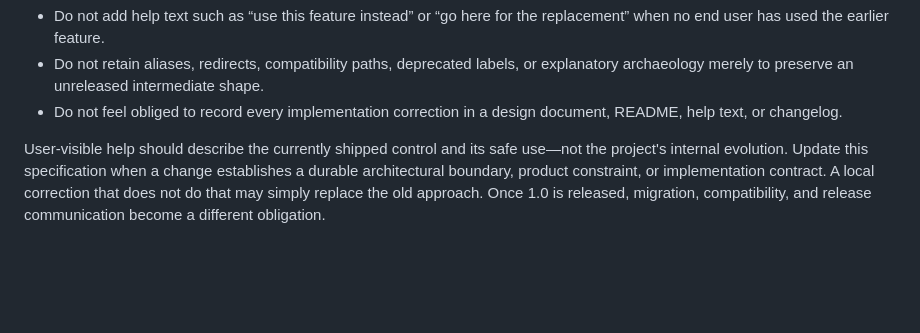
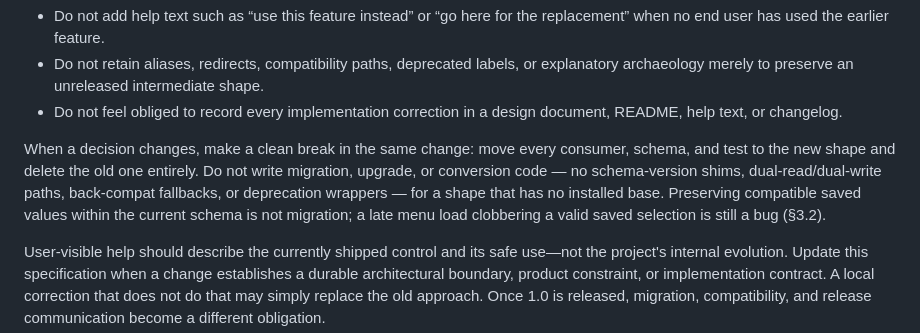
Before and after one commit to cmc0619/node-red-contrib-mavlink-ai, a Markdown page: GREENFIELD_BUILD_SPEC.md, the part around the change. Rendered like a GitHub page; blank space fills up the shorter version.

Commit message:
spec: pre-1.0 clean-break rule — no migration code when a decision changes
Move every consumer, schema, and test to the new shape in the same
change and delete the old one. No schema-version shims, dual paths,
back-compat fallbacks, or deprecation wrappers for a shape with no
installed base. Preserving saved values within the current schema is
not migration (§3.2 still applies).

```diff
--- a/GREENFIELD_BUILD_SPEC.md
+++ b/GREENFIELD_BUILD_SPEC.md
@@ -19,6 +19,14 @@ Before 1.0, do not leave migration theatre behind:
   explanatory archaeology merely to preserve an unreleased intermediate shape.
 - Do not feel obliged to record every implementation correction in a design
   document, README, help text, or changelog.
+
+When a decision changes, make a clean break in the same change: move every
+consumer, schema, and test to the new shape and delete the old one entirely.
+Do not write migration, upgrade, or conversion code — no schema-version
+shims, dual-read/dual-write paths, back-compat fallbacks, or deprecation
+wrappers — for a shape that has no installed base. Preserving compatible
+saved values within the current schema is not migration; a late menu load
+clobbering a valid saved selection is still a bug (§3.2).
 
 User-visible help should describe the currently shipped control and its safe
 use—not the project's internal evolution. Update this specification when a
```
